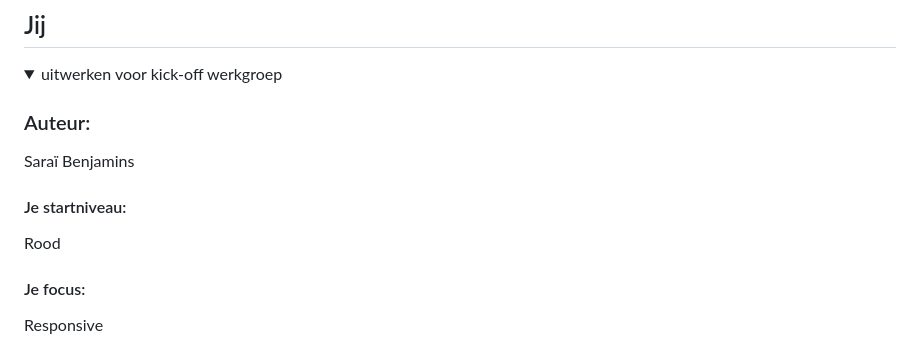
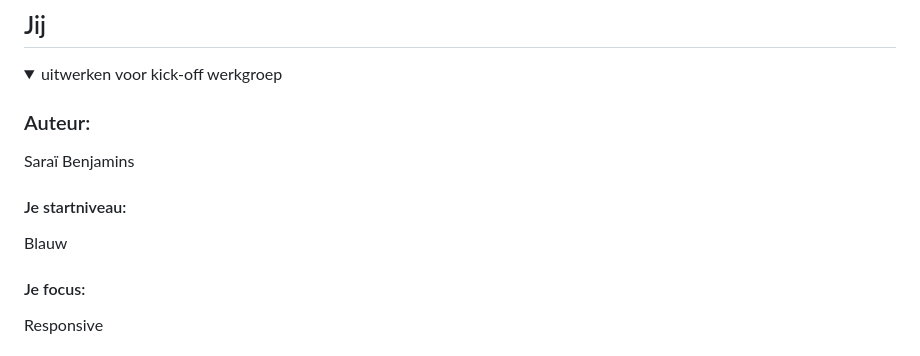
Before and after one commit to SaraiBenjamins/FvD, a Markdown page: README.md, the part around the change. Rendered like a GitHub page.

```diff
--- a/README.md
+++ b/README.md
@@ -19,7 +19,7 @@ Nb. Door *open* toe te voegen aan een *details* element kun je deze standaard op
   Saraï Benjamins
 
   #### Je startniveau:
-  Rood
+  Blauw
 
   #### Je focus:
   Responsive
```
